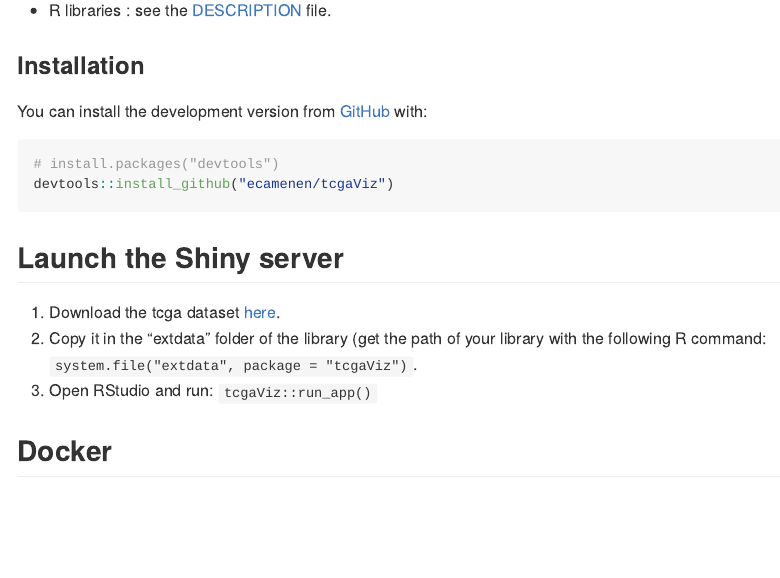
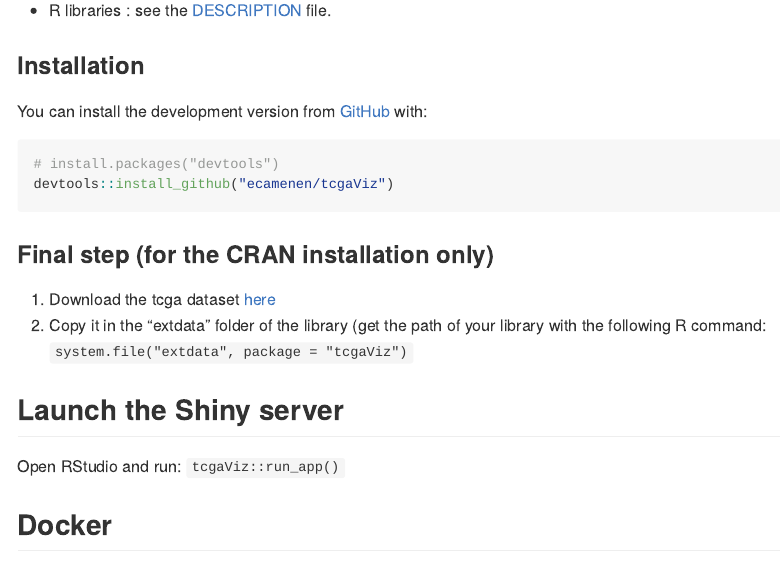
Before and after one commit to ecamenen/tcgaViz, an R Markdown document (README.Rmd): the page in a window 1100 px wide, from 350 px down. The pictures show the output file README.md that the author committed with the source, drawn offline in the style of GitHub; badge pictures from the web are left out.

Commit message:
Keep tcga in env and update readme for github version

````diff
--- a/README.Rmd
+++ b/README.Rmd
@@ -39,11 +39,16 @@ You can install the development version from [GitHub](https://github.com/) with:
 devtools::install_github("ecamenen/tcgaViz")
 ```
 
+### Final step (for the CRAN installation only)
+1.  Download the tcga dataset
+    [here](https://zenodo.org/record/6577211/files/tcga.rda?download=1)
+2.  Copy it in the “extdata” folder of the library (get the path of your
+    library with the following R command:
+    `system.file("extdata", package = "tcgaViz")`
+
 ## Launch the Shiny server
-1. Download the tcga dataset [here](https://zenodo.org/record/6577211/files/tcga.rda?download=1).
-2. Copy it in the "extdata" folder of the library (get the path of your library
- with the following R command: ```system.file("extdata", package = "tcgaViz")```.
-3. Open RStudio and run: ```tcgaViz::run_app()```
+
+Open RStudio and run: `tcgaViz::run_app()`
 
 ## Docker
 
````
Also changed, not shown: R/app_server.R (+1 -0 lines), README.md.
